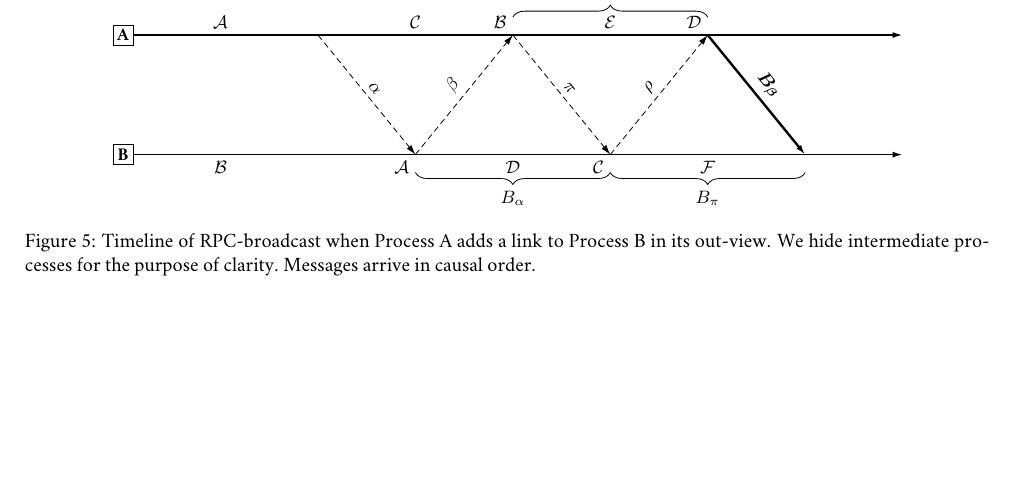
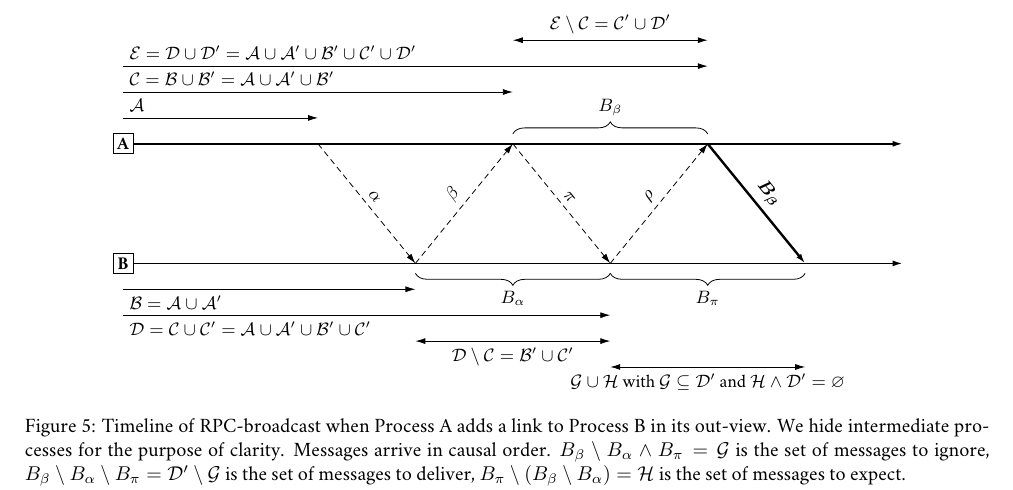
Before and after one commit to parchemins/paper-prcbroadcast-tex, a LaTeX document (paper.tex, which reads input/figtimelineproof.tex, input/proposal.tex): part of page 8 of 11, cut at the place of the change, the shorter picture padded with empty space. Compiled offline with pdfLaTeX.

Commit message:
figure of the proof based on sets

```diff
--- /dev/null
+++ b/input/figtimelineproof.tex
@@ -0,0 +1,91 @@
+
+\begin{tikzpicture}[scale=1]
+
+  \small
+
+  \newcommand\X{1.7*\columnwidth/8pt};
+  \newcommand\YA{0pt};
+  \newcommand\YB{-60pt};
+
+  \newcommand\YSPACE{13pt};
+
+  \draw[->, thick](0*\X, \YA) -- (8*\X, \YA);
+  \draw[->, thick](0*\X, \YB) -- (8*\X, \YB);
+
+  \draw[fill=white] (0*\X, \YA) node{\textbf{\textup{A}}} +(-5pt, -5pt) rectangle +(5pt, 5pt);
+  \draw[fill=white] (0*\X, \YB) node{\textbf{\textup{B}}} +(-5pt, -5pt) rectangle +(5pt, 5pt);
+
+  % \draw ( 1*\X, \YA ) node[above]{$\mathcal{A}$};
+  % \draw ( 1*\X, \YB ) node[below]{$\mathcal{B}$};
+
+  \draw[->] (0*\X, \YA + 1* \YSPACE) node[above right]{$\mathcal{A}$}
+  -- (2*\X, \YA + \YSPACE);
+  \draw[densely dashed,->] ( 2*\X, \YA ) -- node[sloped, above]{$\alpha$} (3*\X, \YB);
+
+  \draw[decorate,decoration={brace,amplitude=6pt,mirror,raise=4pt}] (3*\X,
+  -1+\YB) -- node[anchor=north, yshift=-10pt]{$B_\alpha$}
+  (5*\X, -1+\YB);
+
+  % \draw ( 3*\X, \YA ) node[above]{$\mathcal{C}$};
+
+  \draw[->] (0*\X, \YB - 1* \YSPACE)
+  node[below right]{$\mathcal{B} = \mathcal{A} \cup \mathcal{A}'$} --
+  (3*\X, \YB - \YSPACE);
+
+  \draw[densely dashed,->] ( 3*\X, \YB ) -- node[sloped, above]{$\beta$} (4*\X, \YA);
+
+  \draw[->] (0*\X, \YA + 2* \YSPACE)
+  node[above right]{$\mathcal{C} = \mathcal{B} \cup \mathcal{B}' = \mathcal{A} \cup \mathcal{A}' \cup \mathcal{B}'$} --
+  (4*\X, \YA + 2*\YSPACE);
+
+
+
+  \draw[decorate,decoration={brace,amplitude=6pt,raise=4pt}] (4*\X,
+  1+\YA) -- node[anchor=south, yshift=10pt]{$B_\beta$}
+  (6*\X, 1+\YA);
+
+
+  % \draw ( 4*\X, \YB ) node[below]{$\mathcal{D}$};
+
+  \draw[densely dashed,->] ( 4*\X, \YA ) -- node[sloped, above]{$\pi$} (5*\X, \YB);
+
+  \draw[->] (0*\X, \YB - 2 * \YSPACE)
+  node[below right]{$\mathcal{D} = \mathcal{C} \cup \mathcal{C}' = \mathcal{A} \cup \mathcal{A}' \cup \mathcal{B}' \cup \mathcal{C}'$} --
+  (5*\X, \YB - 2*\YSPACE);
+
+  \draw[<->] (3*\X, \YB - 3*\YSPACE) --
+  node[below]{$\mathcal{D}\setminus\mathcal{C}= \mathcal{B}' \cup \mathcal{C}'$}
+  (5*\X, \YB - 3*\YSPACE);
+
+  \draw[decorate,decoration={brace,amplitude=6pt,mirror,raise=4pt}] (5*\X,
+  -1+\YB) -- node[anchor=north, yshift=-10pt]{$B_\pi$}
+  (7*\X, -1+\YB);
+
+
+  \draw[densely dashed,->] ( 5*\X, \YB ) -- node[sloped, above]{$\rho$} (6*\X, \YA);
+
+  \draw[->] (0*\X, \YA + 3 * \YSPACE)
+  node[above right]{$\mathcal{E} = \mathcal{D} \cup \mathcal{D}' = \mathcal{A} \cup \mathcal{A}' \cup \mathcal{B}' \cup \mathcal{C}' \cup \mathcal{D}'$} --
+  (6*\X, \YA + 3*\YSPACE);
+
+  \draw[<->] (4*\X, \YA +4*\YSPACE) -- node[above]{$\mathcal{E}\setminus\mathcal{C}= \mathcal{C}'\cup \mathcal{D}'$} (6*\X, \YA + 4*\YSPACE);
+
+
+  \draw[->, very thick] ( 6*\X, \YA ) -- node[sloped, above]{$\bm{B_\beta}$} (7*\X, \YB);
+
+
+  \draw[<->] (5*\X, \YB - 4*\YSPACE ) -- node[below]{$\mathcal{G} \cup \mathcal{H}$ with $\mathcal{G} \subseteq \mathcal{D}'$ and $\mathcal{H}\wedge \mathcal{D}' = \varnothing$}
+  (7*\X, \YB - 4*\YSPACE);
+
+
+  % \draw[<-] (7*\X, -2+\YB ) -- (7.1*\X, \YB -  2*\YSPACE )
+  % node[right, align=center]{$B_\beta\setminus B_\alpha \setminus B_\pi = \mathcal{D}' \setminus (\mathcal{G} \cup \mathcal{H}) = \mathcal{D}' \setminus \mathcal{G}$\\
+  % $B_\pi \setminus (B_\beta \setminus B_\alpha) = (\mathcal{G} \cup \mathcal{H}) \setminus \mathcal{D}' = \mathcal{H} $\\
+  % $B_\beta \setminus B_\alpha \wedge B_pi = \mathcal{D}' \wedge (\mathcal{G} \cup \mathcal{H}) = \mathcal{G}$};
+
+\end{tikzpicture}
+
+%%% Local Variables:
+%%% mode: latex
+%%% TeX-master: "../paper"
+%%% End:
--- a/input/proposal.tex
+++ b/input/proposal.tex
@@ -376,13 +376,28 @@ about expected messages and new messages.
 %%  $ m \not\in B \Longleftrightarrow d_B(m) \rightarrow r_B(\pi_1) \wedge r_B(\pi_2) \rightarrow d_B(m)$
 \end{proof}
 
+% \begin{figure*}
+%   \begin{center}
+%     \input{input/figtimelinerpcbroadcast.tex}
+%     \caption{\label{fig:timeline}Timeline of \RPCBROADCAST when Process~A adds a
+%       link to Process~B in its out-view. We hide intermediate processes for the
+%       purpose of clarity. Messages arrive in causal order.}
+%   \end{center}
+% \end{figure*}
 
 \begin{figure*}
   \begin{center}
-    \input{input/figtimelinerpcbroadcast.tex}
-    \caption{\label{fig:timeline}Timeline of \RPCBROADCAST when Process~A adds a
-      link to Process~B in its out-view. We hide intermediate processes for the
-      purpose of clarity. Messages arrive in causal order.}
+    \input{input/figtimelineproof.tex}
+    \caption{\label{fig:timelineproof}\label{fig:timeline}Timeline of
+      \RPCBROADCAST when Process~A adds a link to Process~B in its out-view. We
+      hide intermediate processes for the purpose of clarity. Messages arrive in
+      causal order.  $B_\beta \setminus B_\alpha \wedge B_\pi = \mathcal{G}$ is
+      the set of messages to ignore,
+      $B_\beta \setminus B_\alpha \setminus B_\pi = \mathcal{D}'\setminus
+      \mathcal{G}$
+      is the set of messages to deliver,
+      $B_\pi \setminus (B_\beta \setminus B_\alpha) = \mathcal{H}$ is the set of
+      messages to expect.}
   \end{center}
 \end{figure*}
 
```
